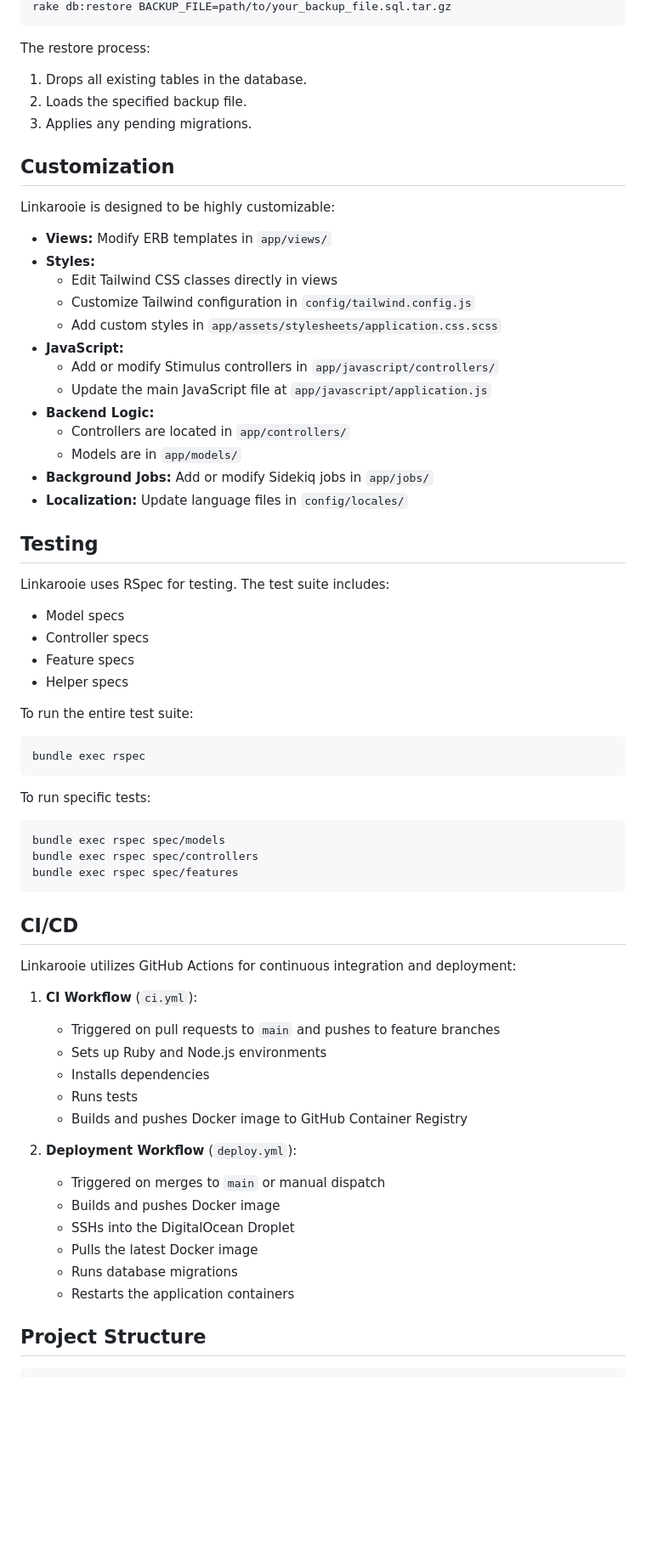
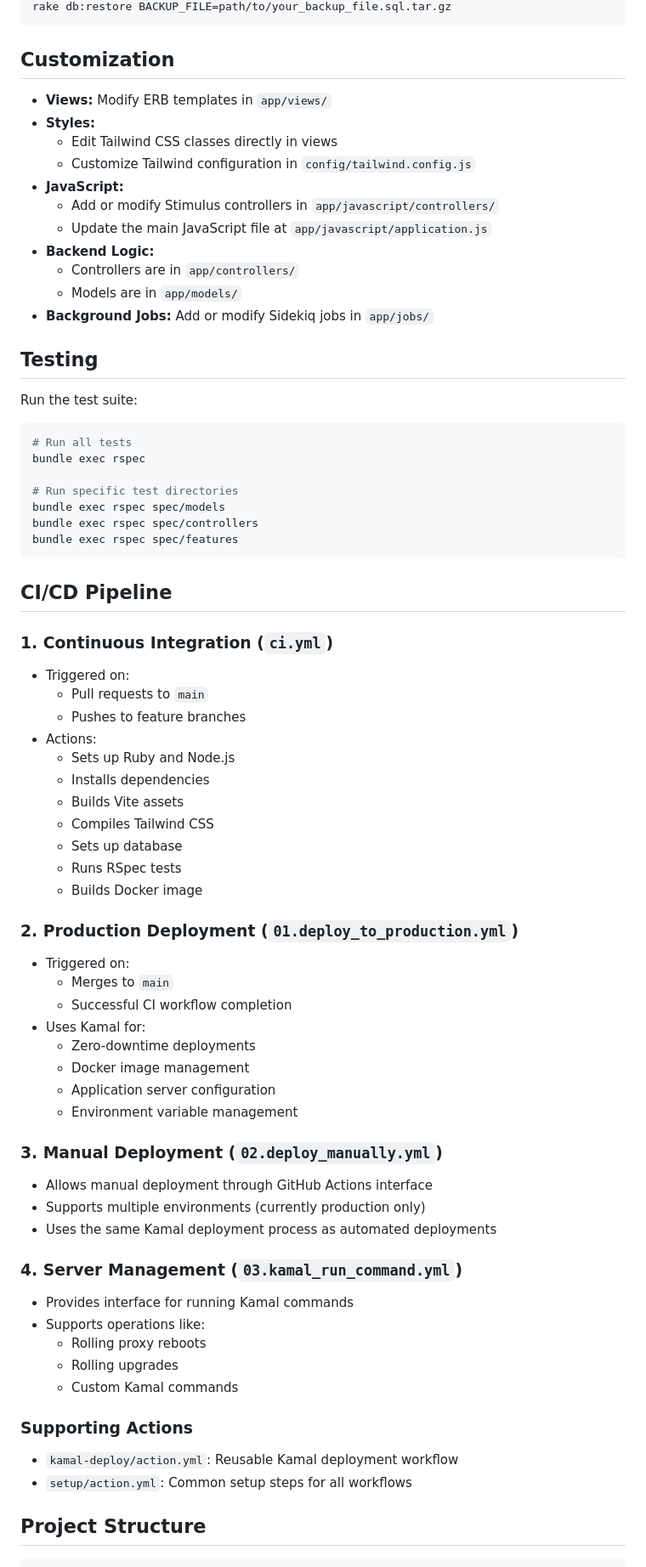
Before and after one commit to loftwah/linkarooie, a Markdown page: README.md, the part around the change printed below. Shown: that part at 85% size. Drawn GitHub-style; blank space fills up the shorter version.

````diff
--- a/README.md
+++ b/README.md
@@ -306,72 +271,79 @@ For compressed backups:
 rake db:restore BACKUP_FILE=path/to/your_backup_file.sql.tar.gz
 ```
 
-The restore process:
-
-1. Drops all existing tables in the database.
-2. Loads the specified backup file.
-3. Applies any pending migrations.
-
 ## Customization
-
-Linkarooie is designed to be highly customizable:
 
 - **Views:** Modify ERB templates in `app/views/`
 - **Styles:**
   - Edit Tailwind CSS classes directly in views
   - Customize Tailwind configuration in `config/tailwind.config.js`
-  - Add custom styles in `app/assets/stylesheets/application.css.scss`
 - **JavaScript:**
   - Add or modify Stimulus controllers in `app/javascript/controllers/`
   - Update the main JavaScript file at `app/javascript/application.js`
 - **Backend Logic:**
-  - Controllers are located in `app/controllers/`
+  - Controllers are in `app/controllers/`
   - Models are in `app/models/`
 - **Background Jobs:** Add or modify Sidekiq jobs in `app/jobs/`
-- **Localization:** Update language files in `config/locales/`
 
 ## Testing
 
-Linkarooie uses RSpec for testing. The test suite includes:
-
-- Model specs
-- Controller specs
-- Feature specs
-- Helper specs
-
-To run the entire test suite:
+Run the test suite:
 
 ```bash
+# Run all tests
 bundle exec rspec
-```
 
-To run specific tests:
-
-```bash
+# Run specific test directories
 bundle exec rspec spec/models
 bundle exec rspec spec/controllers
 bundle exec rspec spec/features
 ```
 
-## CI/CD
+## CI/CD Pipeline
 
-Linkarooie utilizes GitHub Actions for continuous integration and deployment:
+### 1. Continuous Integration (`ci.yml`)
 
-1. **CI Workflow** (`ci.yml`):
+- Triggered on:
+  - Pull requests to `main`
+  - Pushes to feature branches
+- Actions:
+  - Sets up Ruby and Node.js
+  - Installs dependencies
+  - Builds Vite assets
+  - Compiles Tailwind CSS
+  - Sets up database
+  - Runs RSpec tests
+  - Builds Docker image
 
-   - Triggered on pull requests to `main` and pushes to feature branches
-   - Sets up Ruby and Node.js environments
-   - Installs dependencies
-   - Runs tests
-   - Builds and pushes Docker image to GitHub Container Registry
+### 2. Production Deployment (`01.deploy_to_production.yml`)
 
-2. **Deployment Workflow** (`deploy.yml`):
-   - Triggered on merges to `main` or manual dispatch
-   - Builds and pushes Docker image
-   - SSHs into the DigitalOcean Droplet
-   - Pulls the latest Docker image
-   - Runs database migrations
-   - Restarts the application containers
+- Triggered on:
+  - Merges to `main`
+  - Successful CI workflow completion
+- Uses Kamal for:
+  - Zero-downtime deployments
+  - Docker image management
+  - Application server configuration
+  - Environment variable management
+
+### 3. Manual Deployment (`02.deploy_manually.yml`)
+
+- Allows manual deployment through GitHub Actions interface
+- Supports multiple environments (currently production only)
+- Uses the same Kamal deployment process as automated deployments
+
+### 4. Server Management (`03.kamal_run_command.yml`)
+
+- Provides interface for running Kamal commands
+- Supports operations like:
+  - Rolling proxy reboots
+  - Rolling upgrades
+  - Custom Kamal commands
+
+### Supporting Actions
+
+- `kamal-deploy/action.yml`: Reusable Kamal deployment workflow
+- `setup/action.yml`: Common setup steps for all workflows
 
 ## Project Structure
 
````
Also changed, not shown: other parts of README.md (+132 -296 lines).
